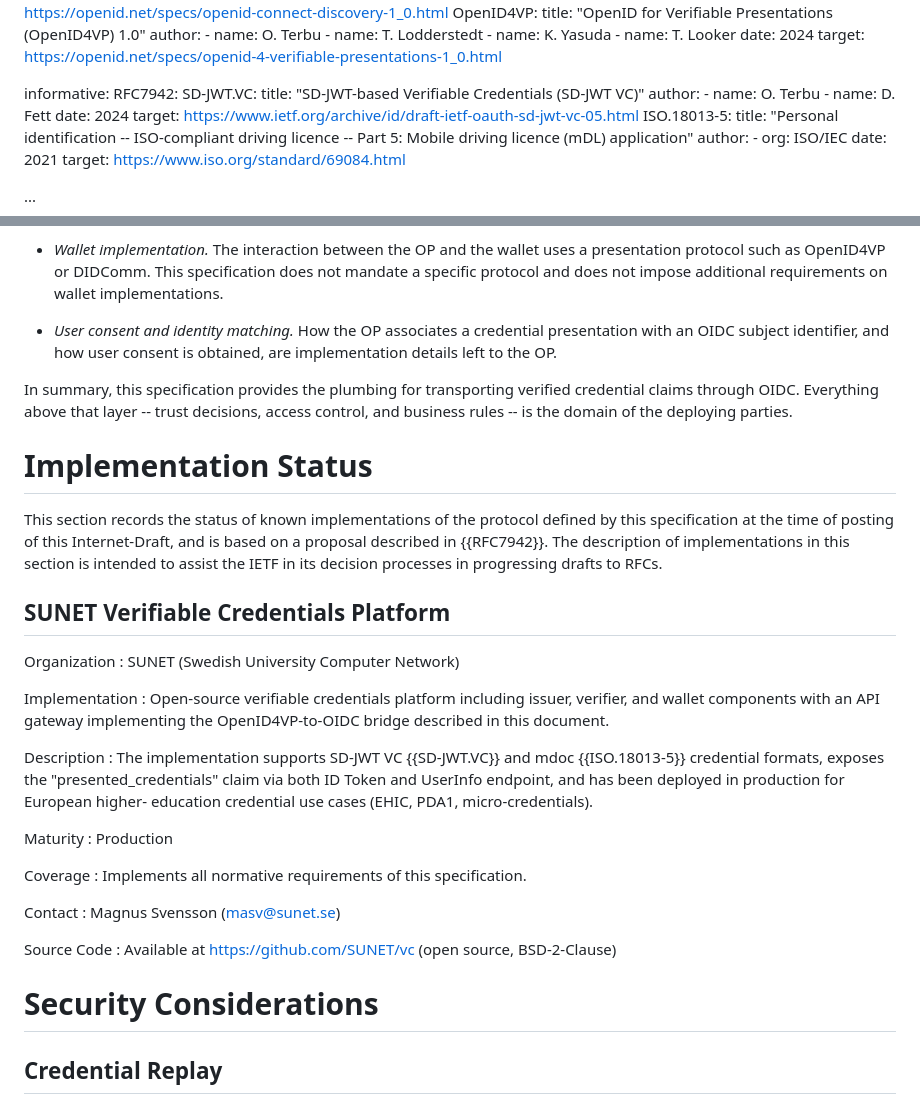
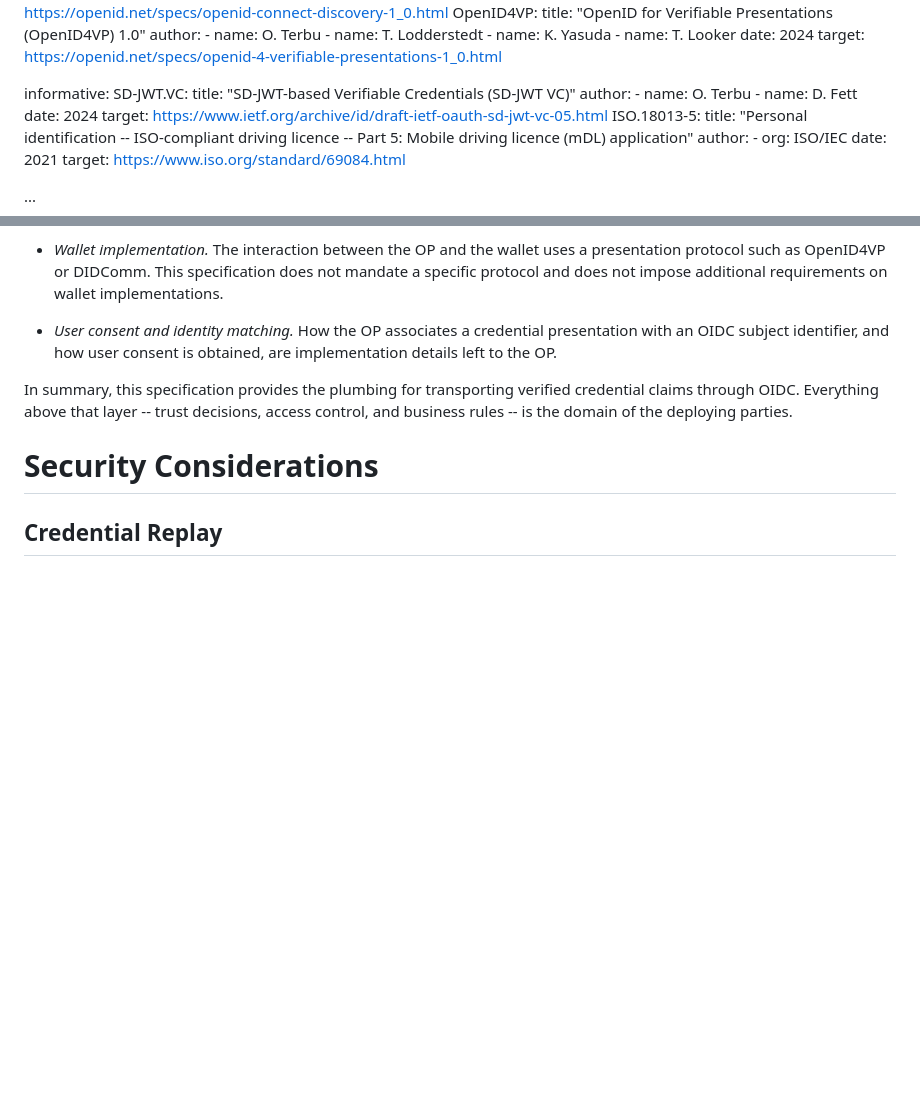
Before and after one commit to masv3971/rfc_credential_oidc_bridge, a Markdown page: draft-svensson-credential-oidc-bridge.md, 2 parts joined by grey strips. Drawn GitHub-style; blank space fills up the shorter version.

Commit message:
Remove Implementation Status since it's not true.

```diff
--- a/draft-svensson-credential-oidc-bridge.md
+++ b/draft-svensson-credential-oidc-bridge.md
@@ -67,7 +67,6 @@ normative:
     target: https://openid.net/specs/openid-4-verifiable-presentations-1_0.html
 
 informative:
-  RFC7942:
   SD-JWT.VC:
     title: "SD-JWT-based Verifiable Credentials (SD-JWT VC)"
     author:
@@ -1143,45 +1142,6 @@ verified credential claims through OIDC.  Everything above that layer
 -- trust decisions, access control, and business rules -- is the domain
 of the deploying parties.
 
-# Implementation Status
-
-This section records the status of known implementations of the
-protocol defined by this specification at the time of posting of this
-Internet-Draft, and is based on a proposal described in {{RFC7942}}.
-The description of implementations in this section is intended to
-assist the IETF in its decision processes in progressing drafts to
-RFCs.
-
-## SUNET Verifiable Credentials Platform
-
-Organization
-: SUNET (Swedish University Computer Network)
-
-Implementation
-: Open-source verifiable credentials platform including issuer,
-  verifier, and wallet components with an API gateway implementing
-  the OpenID4VP-to-OIDC bridge described in this document.
-
-Description
-: The implementation supports SD-JWT VC {{SD-JWT.VC}} and mdoc
-  {{ISO.18013-5}} credential formats, exposes the
-  "presented_credentials" claim via both ID Token and UserInfo
-  endpoint, and has been deployed in production for European higher-
-  education credential use cases (EHIC, PDA1, micro-credentials).
-
-Maturity
-: Production
-
-Coverage
-: Implements all normative requirements of this specification.
-
-Contact
-: Magnus Svensson (masv@sunet.se)
-
-Source Code
-: Available at https://github.com/SUNET/vc (open source,
-  BSD-2-Clause)
-
 # Security Considerations
 
 ## Credential Replay
```
